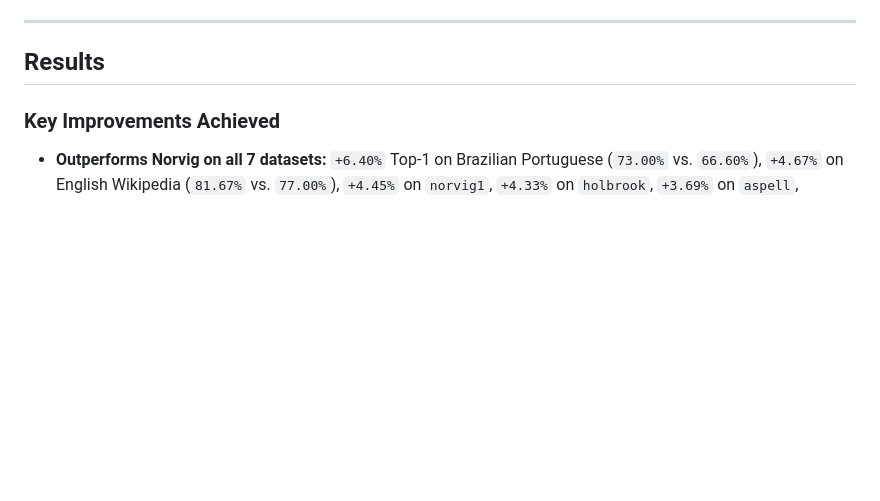
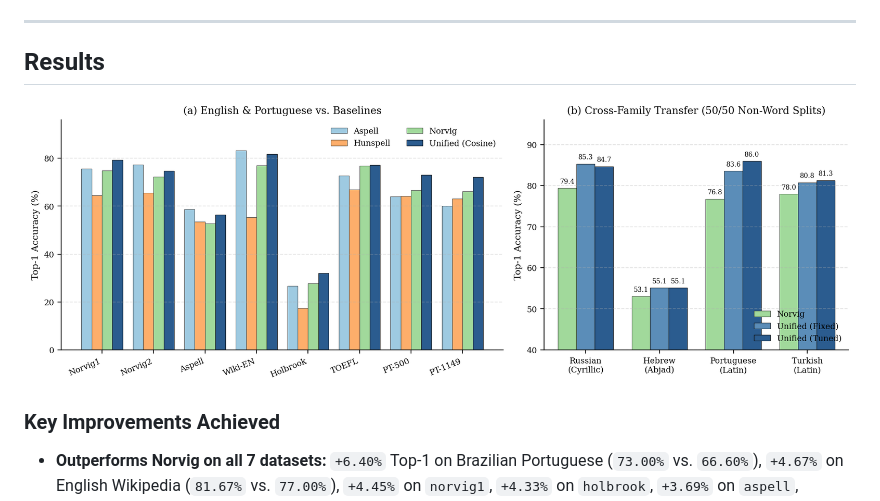
Before and after one commit to leolca/lipspell, a Markdown page: README.md, the part around the change. GitHub-like rendering; pictures changed too: paper/figures/results_overview.png (added); blank space fills up the shorter version.

Commit message:
Update abstracts & conclusions, add results bar plot, and add REVIEW_RESPONSE.md

```diff
--- a/README.md
+++ b/README.md
@@ -27,6 +27,8 @@ Unlike Soundex or Metaphone—which hardcode English-specific consonant rules in
 ---
 
 ## Results
+
+![Results Overview](paper/figures/results_overview.png)
 
 ### Key Improvements Achieved
 
```
Also changed, not shown: REVIEW_RESPONSE.md (added, +29 -0 lines), 6 other files.
